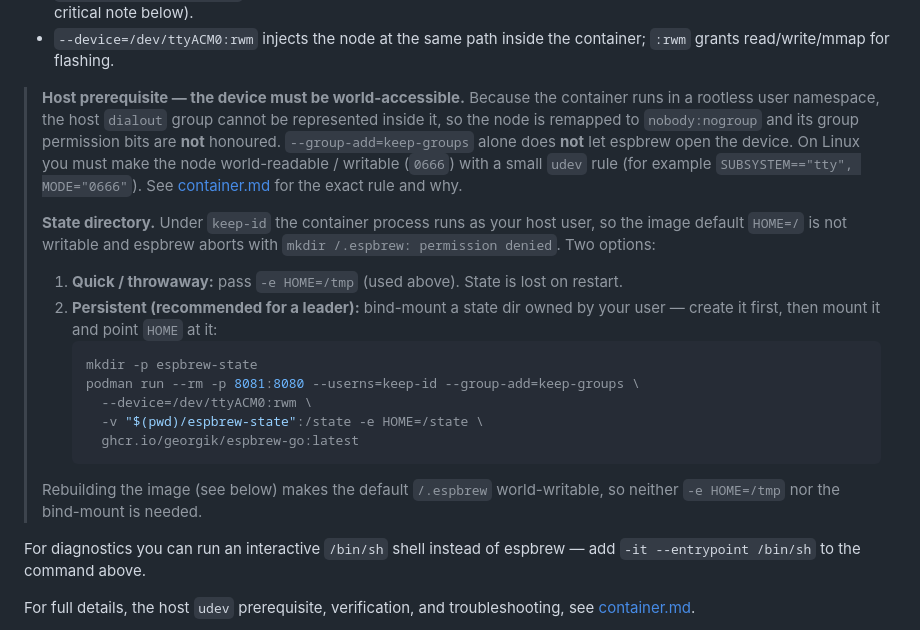
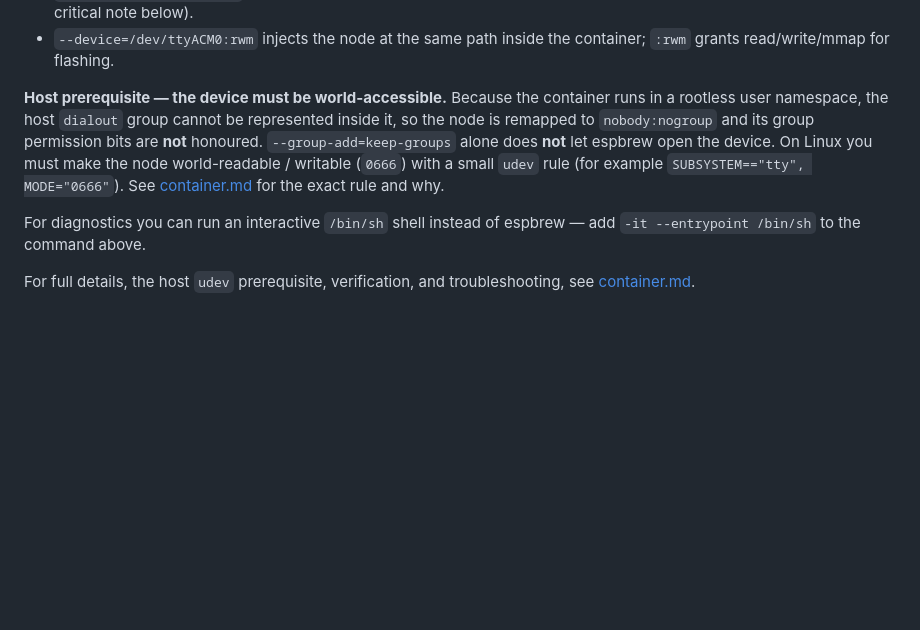
Before and after one commit to georgik/espbrew-go, a Markdown page: README.md, the part around the change. Drawn GitHub-style; blank space fills up the shorter version.

````diff
--- a/README.md
+++ b/README.md
@@ -112,31 +112,14 @@ docker run --rm -p 8081:8080 --userns=keep-id --group-add=keep-groups --device=/
 - `--device=/dev/ttyACM0:rwm` injects the node at the same path inside the
   container; `:rwm` grants read/write/mmap for flashing.
 
-> **Host prerequisite — the device must be world-accessible.** Because the
-> container runs in a rootless user namespace, the host `dialout` group cannot be
-> represented inside it, so the node is remapped to `nobody:nogroup` and its group
-> permission bits are **not** honoured. `--group-add=keep-groups` alone does **not**
-> let espbrew open the device. On Linux you must make the node world-readable /
-> writable (`0666`) with a small `udev` rule (for example
-> `SUBSYSTEM=="tty", MODE="0666"`). See
-> [container.md](docs/container.md) for the exact rule and why.
->
-> **State directory.** Under `keep-id` the container process runs as your host
-> user, so the image default `HOME=/` is not writable and espbrew aborts with
-> `mkdir /.espbrew: permission denied`. Two options:
->
-> 1. **Quick / throwaway:** pass `-e HOME=/tmp` (used above). State is lost on restart.
-> 2. **Persistent (recommended for a leader):** bind-mount a state dir owned by
->    your user — create it first, then mount it and point `HOME` at it:
->    ```bash
->    mkdir -p espbrew-state
->    podman run --rm -p 8081:8080 --userns=keep-id --group-add=keep-groups \
->      --device=/dev/ttyACM0:rwm \
->      -v "$(pwd)/espbrew-state":/state -e HOME=/state \
->      ghcr.io/georgik/espbrew-go:latest
->    ```
-> Rebuilding the image (see below) makes the default `/.espbrew` world-writable,
-> so neither `-e HOME=/tmp` nor the bind-mount is needed.
+**Host prerequisite — the device must be world-accessible.** Because the
+container runs in a rootless user namespace, the host `dialout` group cannot be
+represented inside it, so the node is remapped to `nobody:nogroup` and its group
+permission bits are **not** honoured. `--group-add=keep-groups` alone does **not**
+let espbrew open the device. On Linux you must make the node world-readable /
+writable (`0666`) with a small `udev` rule (for example
+`SUBSYSTEM=="tty", MODE="0666"`). See
+[container.md](docs/container.md) for the exact rule and why.
 
 For diagnostics you can run an interactive `/bin/sh` shell instead of espbrew —
 add `-it --entrypoint /bin/sh` to the command above.
````
Also changed, not shown: docs/container.md (added, +215 -0 lines).
